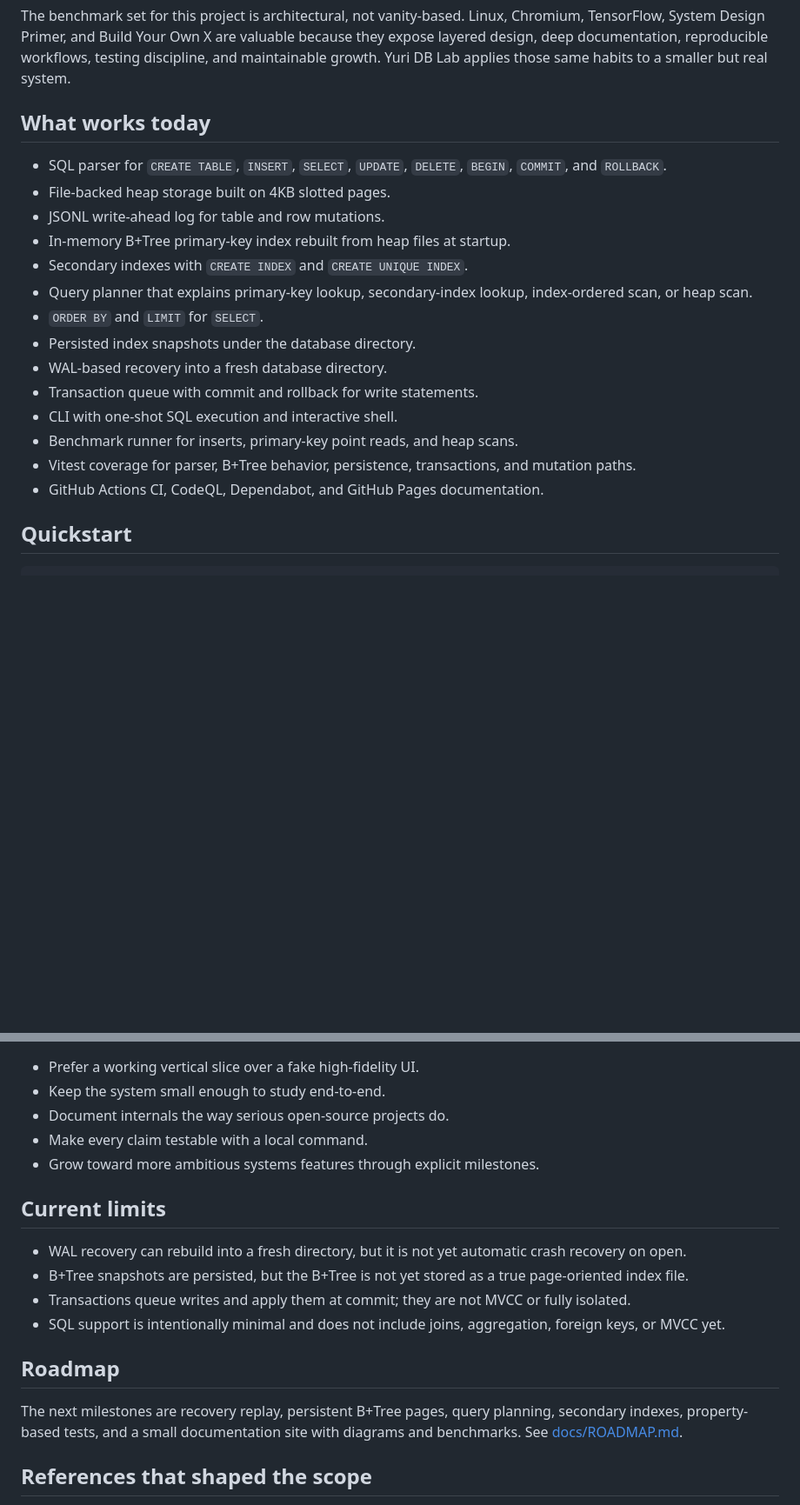
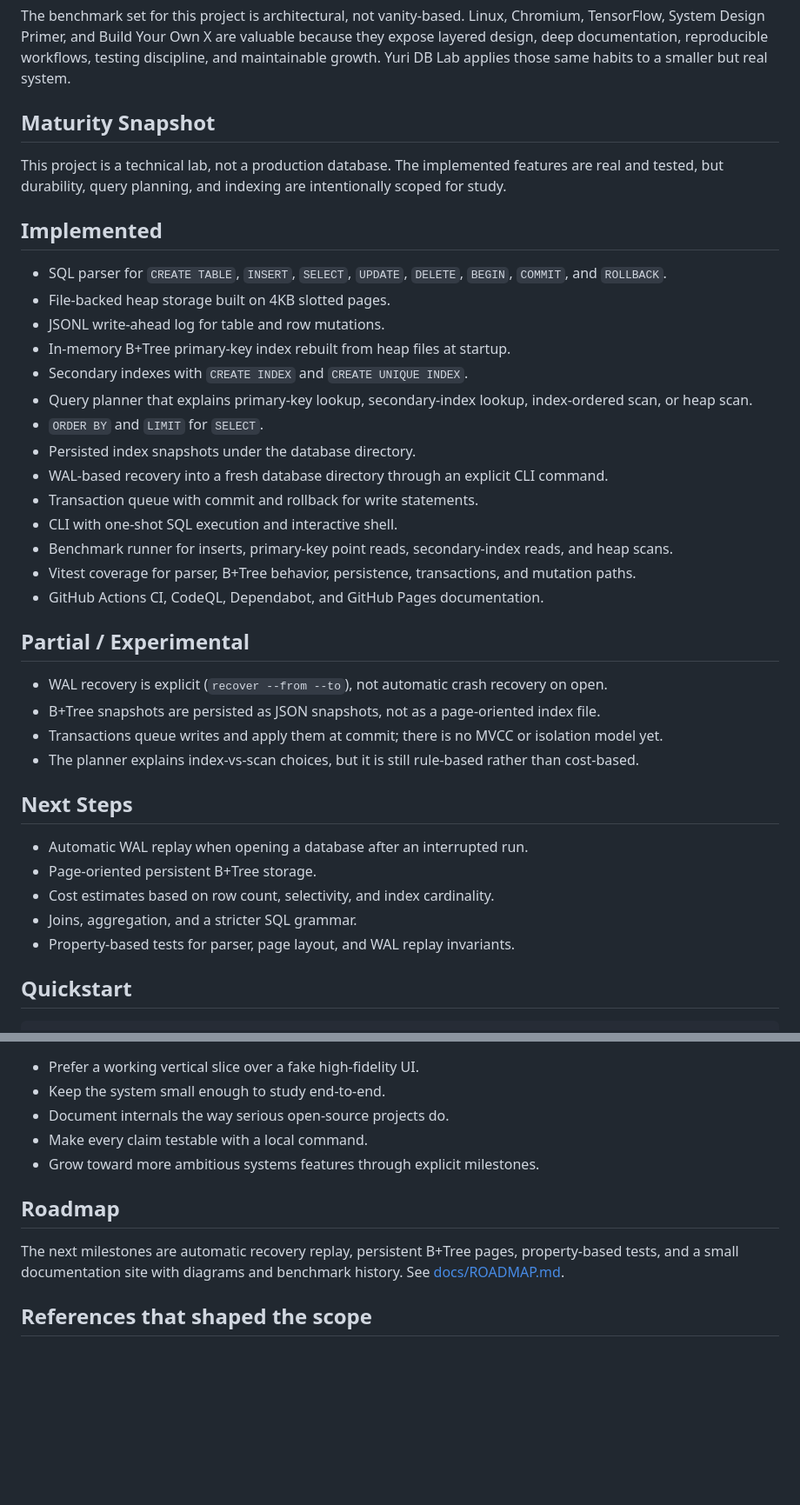
Before and after one commit to yuribarbosacouto/yuri-db-lab, a Markdown page: README.md, 2 parts joined by grey strips. Shown at 87% size. Drawn GitHub-style; blank space fills up the shorter version.

Commit message:
Clarify database lab maturity and roadmap

```diff
--- a/README.md
+++ b/README.md
@@ -7,7 +7,11 @@ Yuri DB Lab is a from-scratch database systems project built in TypeScript. It i
 
 The benchmark set for this project is architectural, not vanity-based. Linux, Chromium, TensorFlow, System Design Primer, and Build Your Own X are valuable because they expose layered design, deep documentation, reproducible workflows, testing discipline, and maintainable growth. Yuri DB Lab applies those same habits to a smaller but real system.
 
-## What works today
+## Maturity Snapshot
+
+This project is a technical lab, not a production database. The implemented features are real and tested, but durability, query planning, and indexing are intentionally scoped for study.
+
+## Implemented
 
 - SQL parser for `CREATE TABLE`, `INSERT`, `SELECT`, `UPDATE`, `DELETE`, `BEGIN`, `COMMIT`, and `ROLLBACK`.
 - File-backed heap storage built on 4KB slotted pages.
@@ -17,12 +21,27 @@ The benchmark set for this project is architectural, not vanity-based. Linux, Ch
 - Query planner that explains primary-key lookup, secondary-index lookup, index-ordered scan, or heap scan.
 - `ORDER BY` and `LIMIT` for `SELECT`.
 - Persisted index snapshots under the database directory.
-- WAL-based recovery into a fresh database directory.
+- WAL-based recovery into a fresh database directory through an explicit CLI command.
 - Transaction queue with commit and rollback for write statements.
 - CLI with one-shot SQL execution and interactive shell.
-- Benchmark runner for inserts, primary-key point reads, and heap scans.
+- Benchmark runner for inserts, primary-key point reads, secondary-index reads, and heap scans.
 - Vitest coverage for parser, B+Tree behavior, persistence, transactions, and mutation paths.
 - GitHub Actions CI, CodeQL, Dependabot, and GitHub Pages documentation.
+
+## Partial / Experimental
+
+- WAL recovery is explicit (`recover --from --to`), not automatic crash recovery on open.
+- B+Tree snapshots are persisted as JSON snapshots, not as a page-oriented index file.
+- Transactions queue writes and apply them at commit; there is no MVCC or isolation model yet.
+- The planner explains index-vs-scan choices, but it is still rule-based rather than cost-based.
+
+## Next Steps
+
+- Automatic WAL replay when opening a database after an interrupted run.
+- Page-oriented persistent B+Tree storage.
+- Cost estimates based on row count, selectivity, and index cardinality.
+- Joins, aggregation, and a stricter SQL grammar.
+- Property-based tests for parser, page layout, and WAL replay invariants.
 
 ## Quickstart
 
@@ -125,16 +146,9 @@ See [docs/SQL_DIALECT.md](docs/SQL_DIALECT.md) for details.
 - Make every claim testable with a local command.
 - Grow toward more ambitious systems features through explicit milestones.
 
-## Current limits
-
-- WAL recovery can rebuild into a fresh directory, but it is not yet automatic crash recovery on open.
-- B+Tree snapshots are persisted, but the B+Tree is not yet stored as a true page-oriented index file.
-- Transactions queue writes and apply them at commit; they are not MVCC or fully isolated.
-- SQL support is intentionally minimal and does not include joins, aggregation, foreign keys, or MVCC yet.
-
 ## Roadmap
 
-The next milestones are recovery replay, persistent B+Tree pages, query planning, secondary indexes, property-based tests, and a small documentation site with diagrams and benchmarks. See [docs/ROADMAP.md](docs/ROADMAP.md).
+The next milestones are automatic recovery replay, persistent B+Tree pages, property-based tests, and a small documentation site with diagrams and benchmark history. See [docs/ROADMAP.md](docs/ROADMAP.md).
 
 ## References that shaped the scope
 
```
Also changed, not shown: other parts of README.md (+3 -1 lines).
